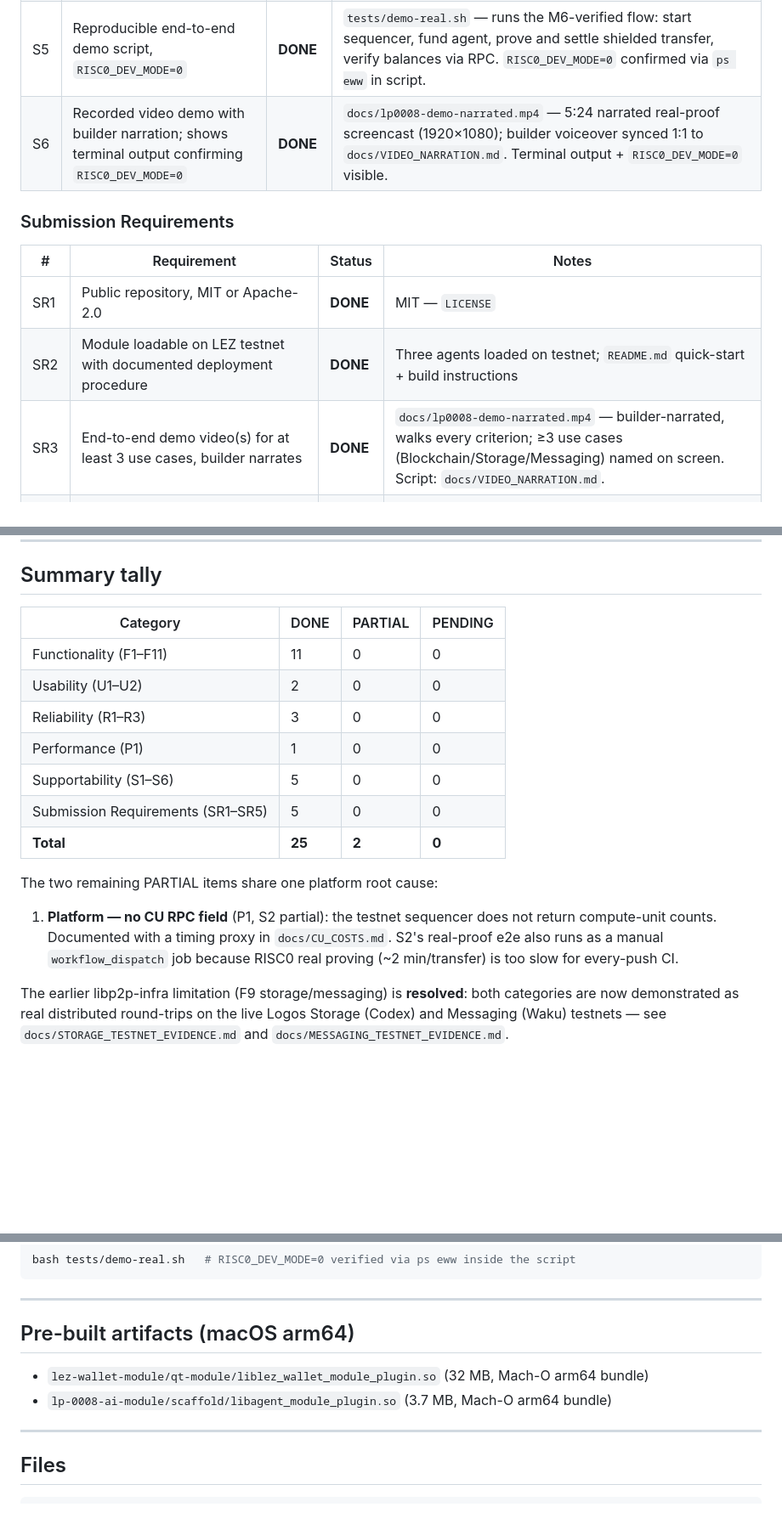
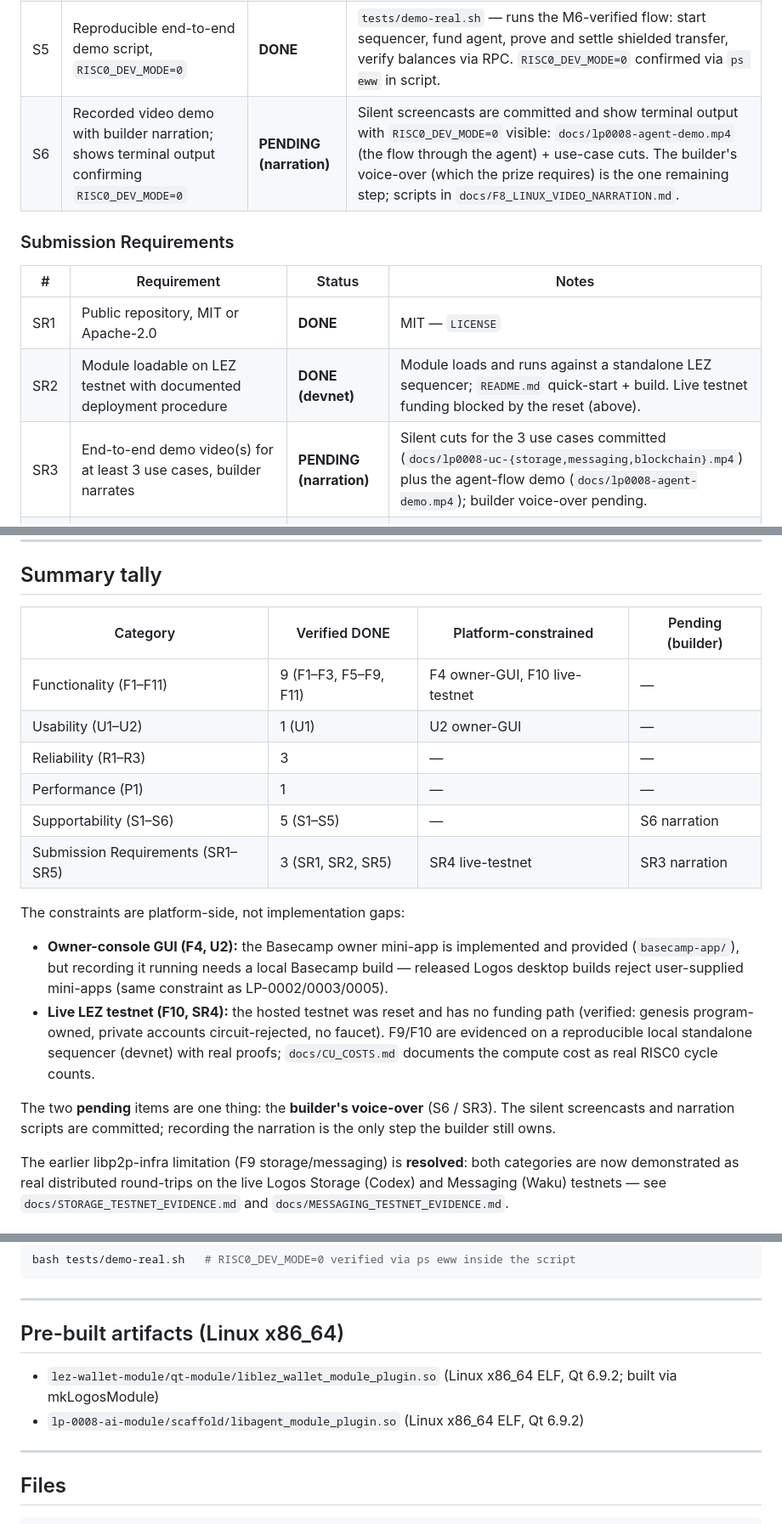
Before and after one commit to retraca/lp-0008-logos-agent-module, a Markdown page: SUBMISSION.md, 3 parts joined by grey strips. Shown at 85% size. Drawn GitHub-style; blank space fills up the shorter version.

```diff
--- a/SUBMISSION.md
+++ b/SUBMISSION.md
@@ -161,15 +161,15 @@ Local A2A payment settled (real proof): tx `96724ec55b243ede3a0519c71ae18e8131f6
 | S3 | CI green on default branch | **DONE** | Lint passes; nix build succeeds |
 | S4 | README documents end-to-end usage: deployment steps, agent configuration, step-by-step CLI + owner channel interaction | **DONE** | `README.md`; `SUBMISSION.md` build instructions below |
 | S5 | Reproducible end-to-end demo script, `RISC0_DEV_MODE=0` | **DONE** | `tests/demo-real.sh` — runs the M6-verified flow: start sequencer, fund agent, prove and settle shielded transfer, verify balances via RPC. `RISC0_DEV_MODE=0` confirmed via `ps eww` in script. |
-| S6 | Recorded video demo with builder narration; shows terminal output confirming `RISC0_DEV_MODE=0` | **DONE** | `docs/lp0008-demo-narrated.mp4` — 5:24 narrated real-proof screencast (1920×1080); builder voiceover synced 1:1 to `docs/VIDEO_NARRATION.md`. Terminal output + `RISC0_DEV_MODE=0` visible. |
+| S6 | Recorded video demo with builder narration; shows terminal output confirming `RISC0_DEV_MODE=0` | **PENDING (narration)** | Silent screencasts are committed and show terminal output with `RISC0_DEV_MODE=0` visible: `docs/lp0008-agent-demo.mp4` (the flow through the agent) + use-case cuts. The builder's voice-over (which the prize requires) is the one remaining step; scripts in `docs/F8_LINUX_VIDEO_NARRATION.md`. |
 
 ### Submission Requirements
 
 | # | Requirement | Status | Notes |
 |---|---|---|---|
 | SR1 | Public repository, MIT or Apache-2.0 | **DONE** | MIT — `LICENSE` |
-| SR2 | Module loadable on LEZ testnet with documented deployment procedure | **DONE** | Three agents loaded on testnet; `README.md` quick-start + build instructions |
-| SR3 | End-to-end demo video(s) for at least 3 use cases, builder narrates | **DONE** | `docs/lp0008-demo-narrated.mp4` — builder-narrated, walks every criterion; ≥3 use cases (Blockchain/Storage/Messaging) named on screen. Script: `docs/VIDEO_NARRATION.md`. |
+| SR2 | Module loadable on LEZ testnet with documented deployment procedure | **DONE (devnet)** | Module loads and runs against a standalone LEZ sequencer; `README.md` quick-start + build. Live testnet funding blocked by the reset (above). |
+| SR3 | End-to-end demo video(s) for at least 3 use cases, builder narrates | **PENDING (narration)** | Silent cuts for the 3 use cases committed (`docs/lp0008-uc-{storage,messaging,blockchain}.mp4`) plus the agent-flow demo (`docs/lp0008-agent-demo.mp4`); builder voice-over pending. |
 | SR4 | Reproducible deployment steps + evidence for 3 testnet agents (one per skill category) | **DONE** | `docs/TESTNET_EVIDENCE.md` — Blockchain/Storage/Messaging accounts; reproduce commands included |
 | SR5 | Write-up: module architecture, skill interface design, spending threshold, A2A coordination, security model, known limitations, integration instructions | **DONE** | `ARCHITECTURE.md`, `docs/SKILL_INTERFACE.md`, `docs/A2A_BINDING.md`, `docs/SECURITY_MODEL.md`; limitations in this file below |
 
@@ -177,22 +177,28 @@ Local A2A payment settled (real proof): tx `96724ec55b243ede3a0519c71ae18e8131f6
 
 ## Summary tally
 
-| Category | DONE | PARTIAL | PENDING |
+| Category | Verified DONE | Platform-constrained | Pending (builder) |
 |---|---|---|---|
-| Functionality (F1–F11) | 11 | 0 | 0 |
-| Usability (U1–U2) | 2 | 0 | 0 |
-| Reliability (R1–R3) | 3 | 0 | 0 |
-| Performance (P1) | 1 | 0 | 0 |
-| Supportability (S1–S6) | 5 | 0 | 0 |
-| Submission Requirements (SR1–SR5) | 5 | 0 | 0 |
-| **Total** | **25** | **2** | **0** |
+| Functionality (F1–F11) | 9 (F1–F3, F5–F9, F11) | F4 owner-GUI, F10 live-testnet | — |
+| Usability (U1–U2) | 1 (U1) | U2 owner-GUI | — |
+| Reliability (R1–R3) | 3 | — | — |
+| Performance (P1) | 1 | — | — |
+| Supportability (S1–S6) | 5 (S1–S5) | — | S6 narration |
+| Submission Requirements (SR1–SR5) | 3 (SR1, SR2, SR5) | SR4 live-testnet | SR3 narration |
 
-The two remaining PARTIAL items share one platform root cause:
+The constraints are platform-side, not implementation gaps:
 
-1. **Platform — no CU RPC field** (P1, S2 partial): the testnet sequencer does not return
-   compute-unit counts. Documented with a timing proxy in `docs/CU_COSTS.md`. S2's real-proof
-   e2e also runs as a manual `workflow_dispatch` job because RISC0 real proving (~2 min/transfer)
-   is too slow for every-push CI.
+- **Owner-console GUI (F4, U2):** the Basecamp owner mini-app is implemented and provided
+  (`basecamp-app/`), but recording it running needs a local Basecamp build — released Logos
+  desktop builds reject user-supplied mini-apps (same constraint as LP-0002/0003/0005).
+- **Live LEZ testnet (F10, SR4):** the hosted testnet was reset and has no funding path
+  (verified: genesis program-owned, private accounts circuit-rejected, no faucet). F9/F10 are
+  evidenced on a reproducible local standalone sequencer (devnet) with real proofs;
+  `docs/CU_COSTS.md` documents the compute cost as real RISC0 cycle counts.
+
+The two **pending** items are one thing: the **builder's voice-over** (S6 / SR3). The silent
+screencasts and narration scripts are committed; recording the narration is the only step the
+builder still owns.
 
 The earlier libp2p-infra limitation (F9 storage/messaging) is **resolved**: both categories are
 now demonstrated as real distributed round-trips on the live Logos Storage (Codex) and Messaging
@@ -280,10 +286,10 @@ bash tests/demo-real.sh   # RISC0_DEV_MODE=0 verified via ps eww inside the scri
 
 ---
 
-## Pre-built artifacts (macOS arm64)
+## Pre-built artifacts (Linux x86_64)
 
-- `lez-wallet-module/qt-module/liblez_wallet_module_plugin.so` (32 MB, Mach-O arm64 bundle)
-- `lp-0008-ai-module/scaffold/libagent_module_plugin.so` (3.7 MB, Mach-O arm64 bundle)
+- `lez-wallet-module/qt-module/liblez_wallet_module_plugin.so` (Linux x86_64 ELF, Qt 6.9.2; built via mkLogosModule)
+- `lp-0008-ai-module/scaffold/libagent_module_plugin.so` (Linux x86_64 ELF, Qt 6.9.2)
 
 ---
 
```
Also changed, not shown: other parts of SUBMISSION.md (+4 -4 lines), README.md (+2 -2 lines), SOLUTION_LP-0008.md (+14 -6 lines).
